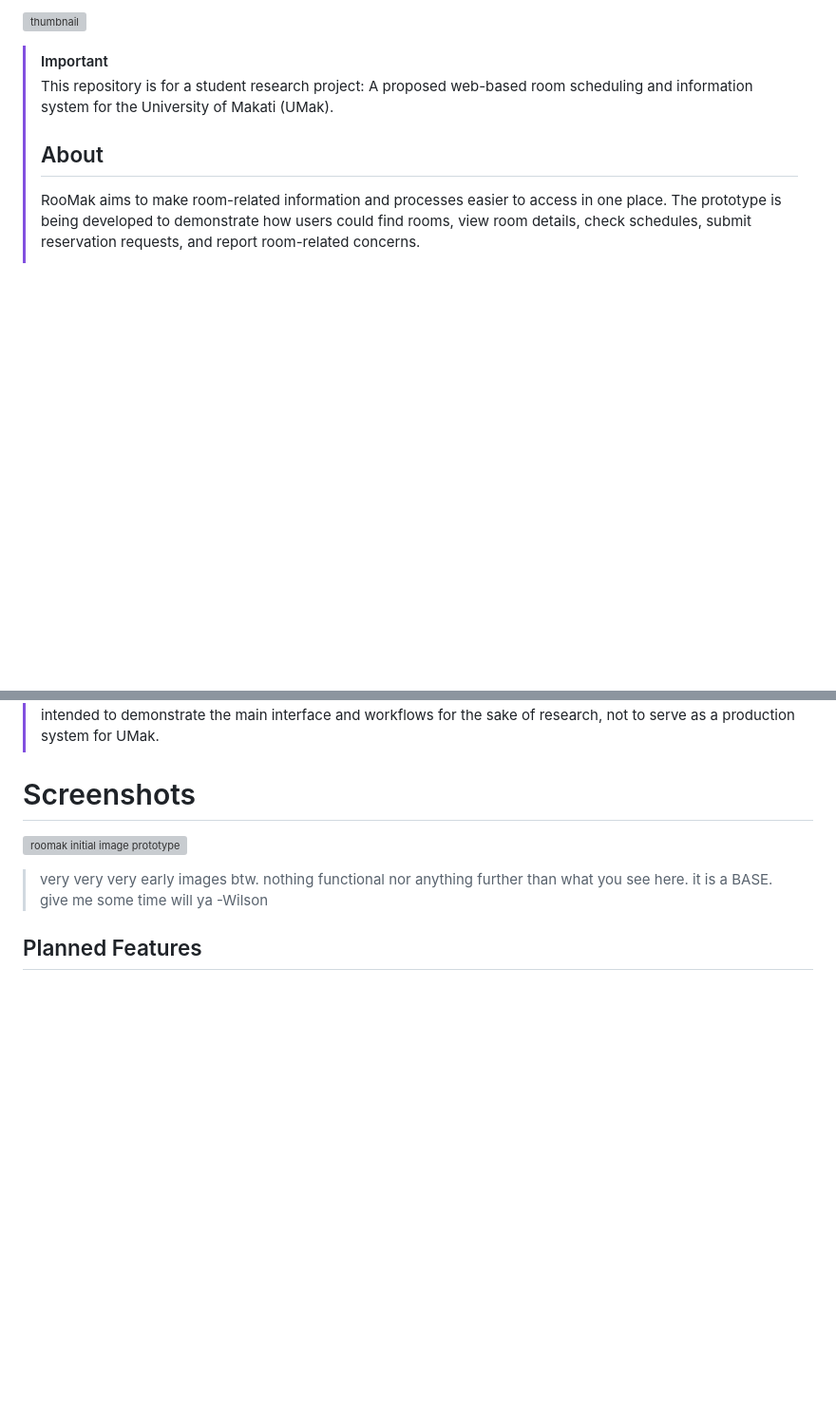
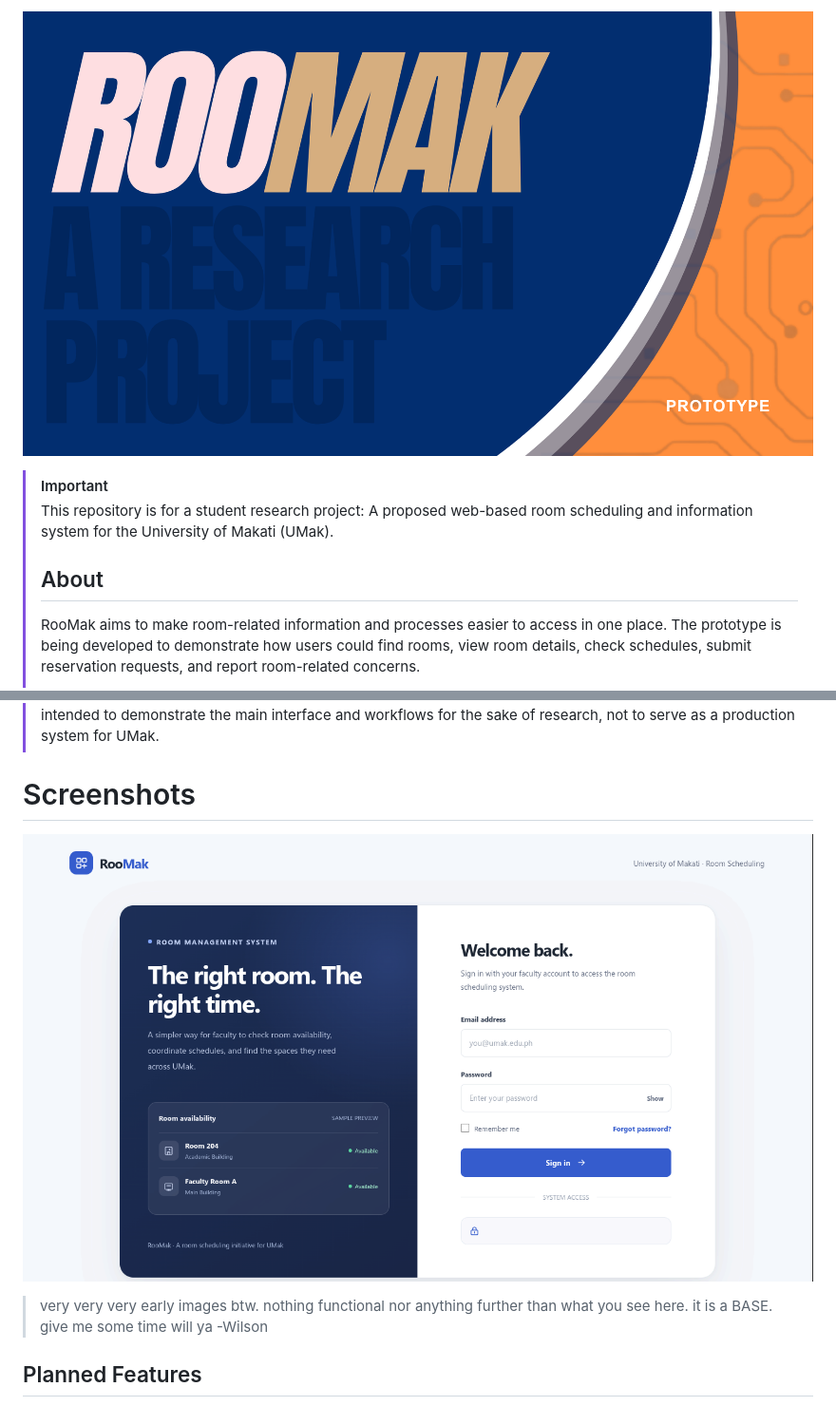
Before and after one commit to tarsonyxx/roomak-prototype, a Markdown page: README.md, 2 parts joined by grey strips. Shown at 95% size. Rendered like a GitHub page; blank space fills up the shorter version; grey boxes are pictures that could not be loaded.

Commit message:
fixed images

```diff
--- a/README.md
+++ b/README.md
@@ -1,5 +1,5 @@
 
-![thumbnail](/screenshots/thumbnail.png)
+![thumbnail](/assets/screenshots/thumbnail.png)
 
 >[!Important]
 >
@@ -20,7 +20,7 @@
 
 # Screenshots
 
-![roomak initial image prototype](/screenshots/login-ss.png)
+![roomak initial image prototype](/assets/screenshots/login-ss.png)
 
 > very very very early images btw. nothing functional nor anything further than what you see here. it is a BASE. give me some time will ya
 > \-Wilson
```
